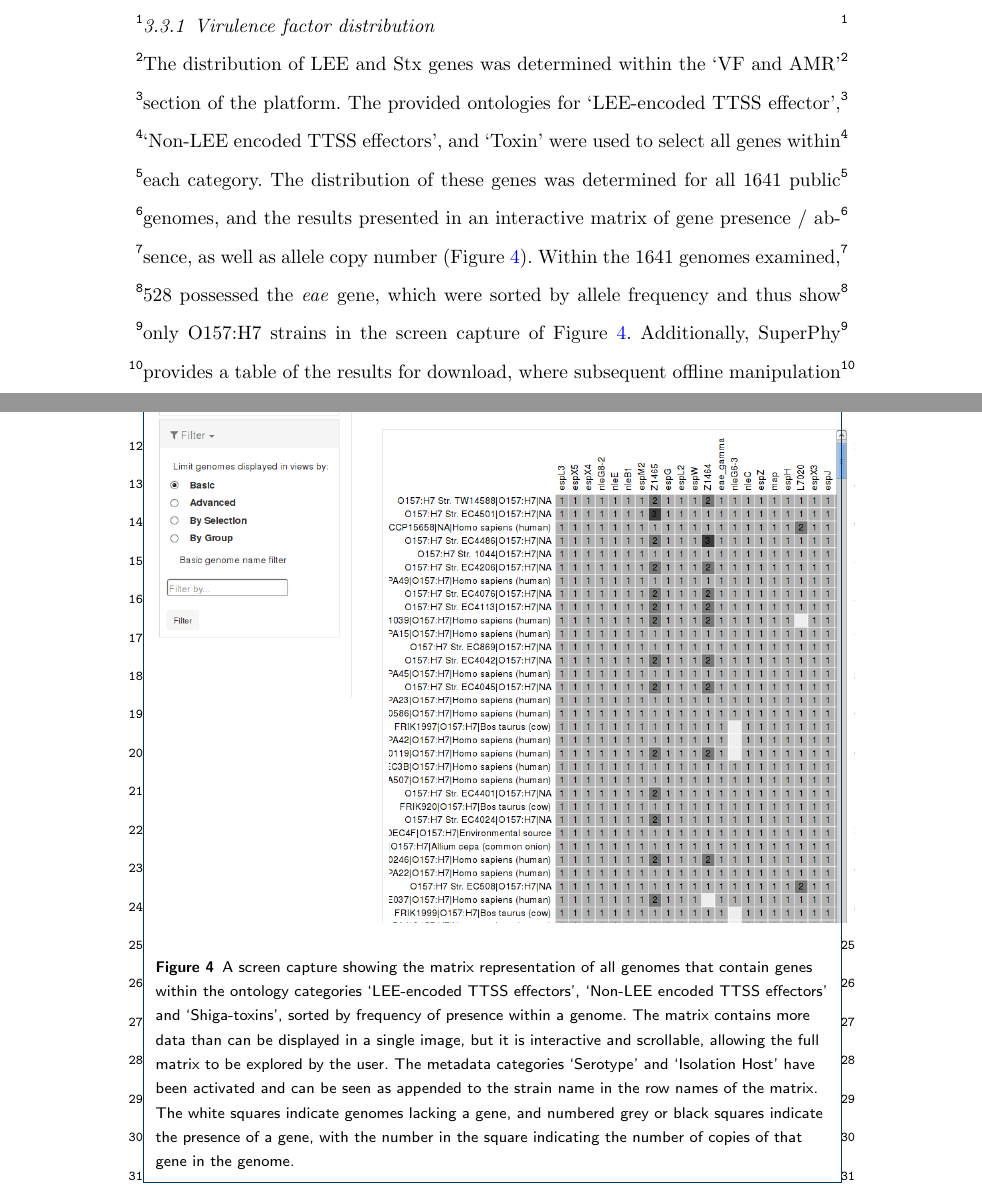
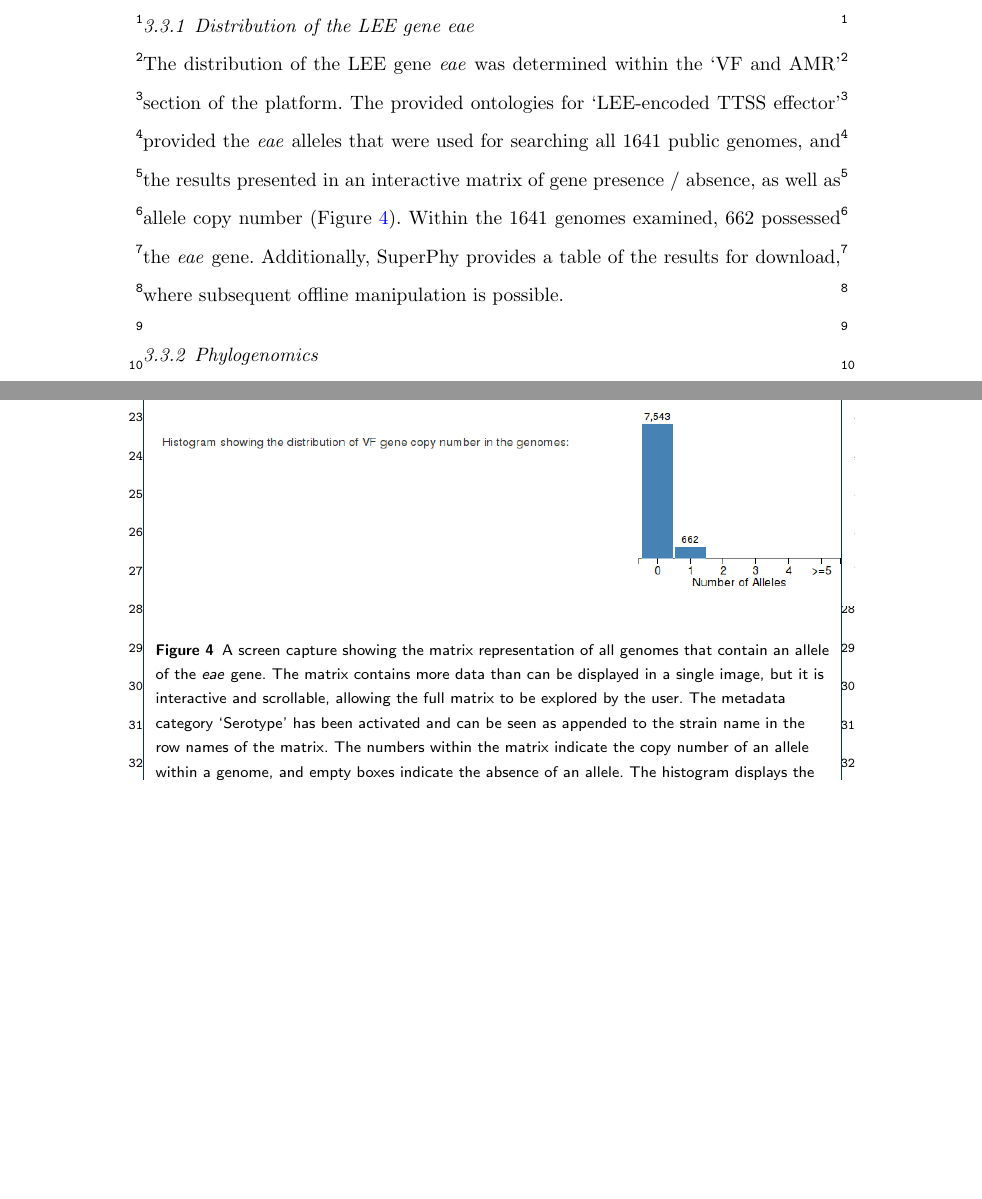
Before and after one commit to superphy/version-1, a LaTeX document (Manuscript/genome_biology/superphy_bmc_article.tex): two parts of pages 13 and 22 of 27, joined at a grey line, cut so that both start at the same text, the shorter picture padded with empty space. Compiled offline with pdfLaTeX.

Commit message:
Changes to msa and VF images and text.

```diff
--- a/Manuscript/genome_biology/superphy_bmc_article.tex
+++ b/Manuscript/genome_biology/superphy_bmc_article.tex
@@ -358,6 +358,6 @@ To demonstrate how SuperPhy can be used to perform similar analyses, we undertoo
 
-\subsubsection{Virulence factor distribution}
-The distribution of LEE and Stx genes was determined within the `VF and AMR'  section of the platform. The provided ontologies for `LEE-encoded TTSS effector', `Non-LEE encoded TTSS effectors', and `Toxin' were used to select all genes within each category. The distribution of these genes was determined for all 1641 public genomes, and the results presented in an interactive matrix of gene presence / absence, as well as allele copy number (Figure \ref{fig:vf_output}). Within the 1641 genomes examined, 528 possessed the \textit{eae} gene, which were sorted by allele frequency and thus show only O157:H7 strains in the screen capture of Figure \ref{fig:vf_output}. Additionally, SuperPhy provides a table of the results for download, where subsequent offline manipulation is possible.
+\subsubsection{Distribution of the LEE gene \textit{eae}}
+The distribution of the LEE gene \textit{eae} was determined within the `VF and AMR'  section of the platform. The provided ontologies for `LEE-encoded TTSS effector' provided the \textit{eae} alleles that were used for searching all 1641 public genomes, and the results presented in an interactive matrix of gene presence / absence, as well as allele copy number (Figure \ref{fig:vf_output}). Within the 1641 genomes examined, 662 possessed the \textit{eae} gene. Additionally, SuperPhy provides a table of the results for download, where subsequent offline manipulation is possible.
 
 \subsubsection{Phylogenomics}
  The Hazen et al. (2013) study identified at least five distinct lineages of AEEC based on Blast-score ratio comparisons of the core-genomes of 114 strains. We mimicked this phylogeny in SuperPhy by filtering the pre-computed phylogenetic tree (which is based on the pan-genome) using `Serotype' metadata. All serotypes that were found to contain the \textit{eae} gene were selected, resulting in a phylogeny of 528 strains shown in Figure \ref{fig:aaec}. A comparison of this SuperPhy phylogeny to that of the Hazen et al. (2013) phylogeny showed that broadly the same clade and serotype branches were observed, with additional public strains enlarging the branches, but not changing their contents; O157/ O55:H7 EHEC1, non-O157 EHEC2, EPEC1 and EPEC2 genome clusters can all be observed. This is not surprising given that all genomes used in the Hazen et al. (2013) study were released to Genbank and therefore included in SuperPhy.
@@ -463,7 +462,7 @@ Thanks to Omar Zabaneh, Peter Shen, Michael Benediktson, and Waqar Gill for cont
 \newpage
 \begin{figure}[h!]
   \includegraphics[width=1\columnwidth]{images/vf_output.png}
-  \caption{A screen capture showing the matrix representation of all genomes that contain genes within the ontology categories `LEE-encoded TTSS effectors', `Non-LEE encoded TTSS effectors' and `Shiga-toxins', sorted by frequency of presence within a genome. The matrix contains more data than can be displayed in a single image, but it is interactive and scrollable, allowing the full matrix to be explored by the user. The metadata categories `Serotype' and `Isolation Host' have been activated and can be seen as appended to the strain name in the row names of the matrix. The white squares indicate genomes lacking a gene, and numbered grey or black squares indicate the presence of a gene, with the number in the square indicating the number of copies of that gene in the genome.}
+  \caption{A screen capture showing the matrix representation of all genomes that contain an allele of the \textit{eae} gene.  The matrix contains more data than can be displayed in a single image, but it is interactive and scrollable, allowing the full matrix to be explored by the user. The metadata category `Serotype' has been activated and can be seen as appended to the strain name in the row names of the matrix. The numbers within the matrix indicate the copy number of an allele within a genome, and empty boxes indicate the absence of an allele. The histogram displays the copy number of all genes searched for; in this case, the number of \textit{eae} alleles.}
   \label{fig:vf_output}
 \end{figure}
 
```
Also changed, not shown: Manuscript/genome_biology/images/msa.png, Manuscript/genome_biology/images/vf_output.png, Manuscript/genome_biology/superphy_bmc_article.tex (9 more changed lines).
